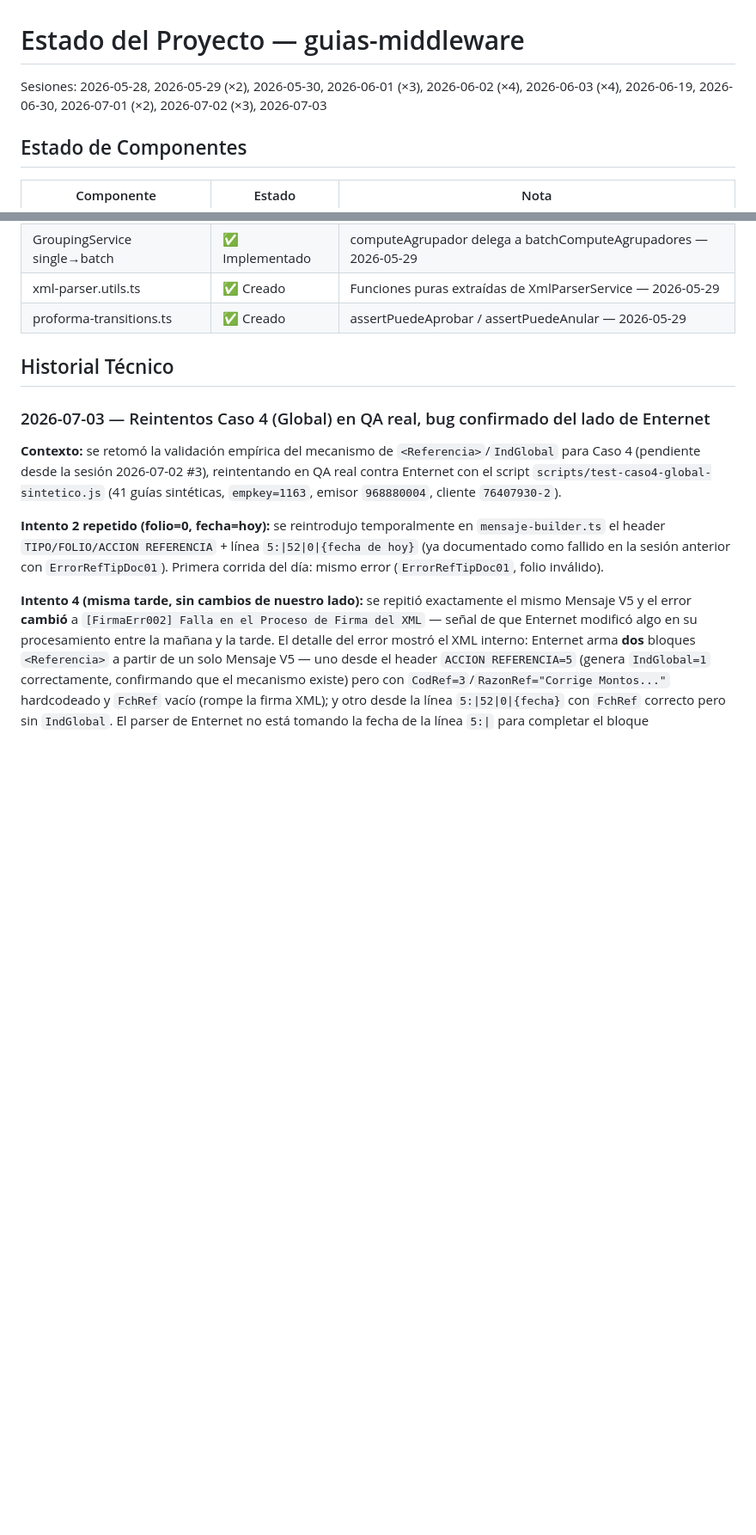
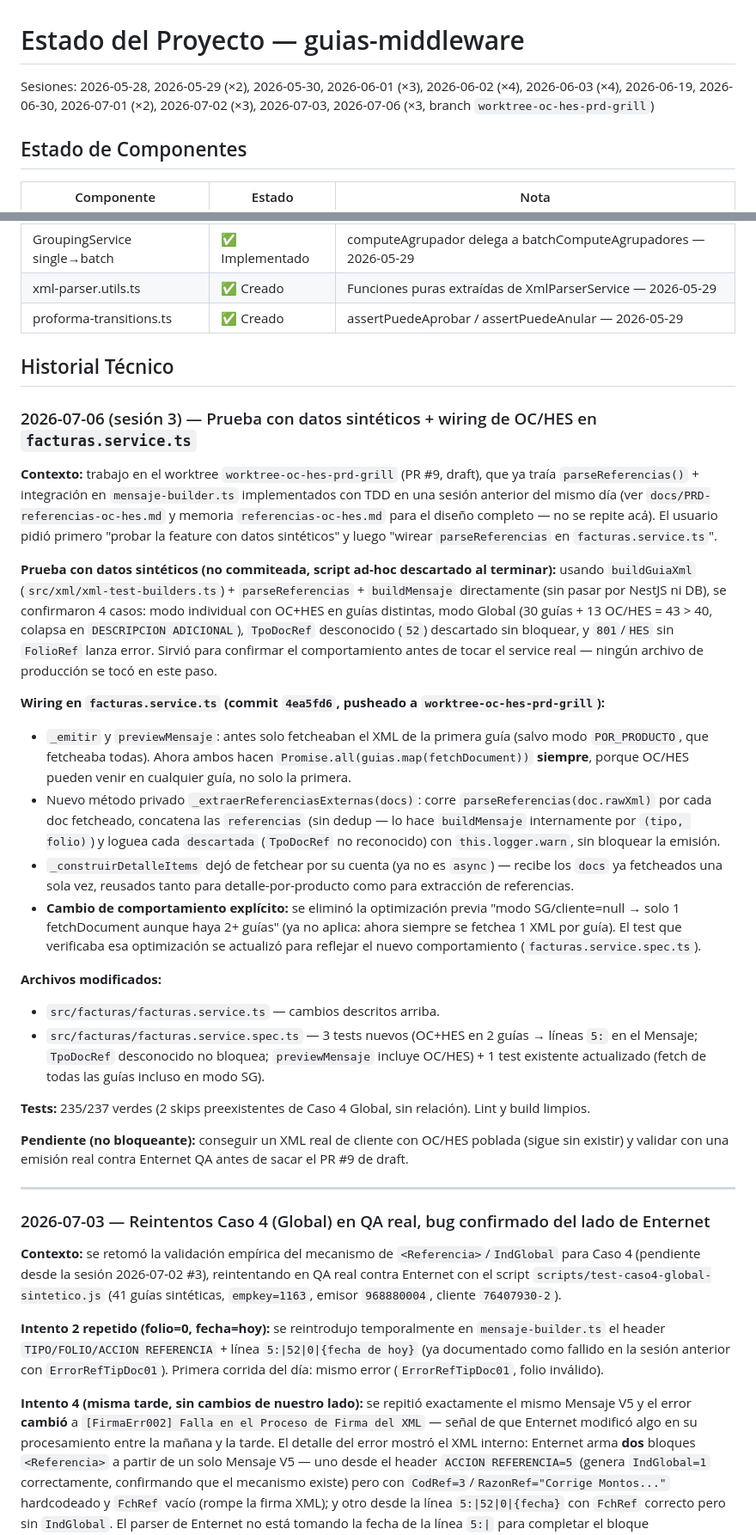
Before and after one commit to matop/facturador-guias-backend, a Markdown page: docs/ESTADO.md, 2 parts joined by grey strips. Shown at 86% size. GitHub-like rendering; blank space fills up the shorter version.

Commit message:
Documentar sesión OC/HES: prueba sintética + wiring en ESTADO.md
Registra en docs/ESTADO.md el trabajo de la sesión 2026-07-06 (branch
worktree-oc-hes-prd-grill): prueba con datos sintéticos de
parseReferencias/buildMensaje y wiring en facturas.service.ts, que no
había quedado documentado en el historial técnico del proyecto.

Co-authored-by: Claude Sonnet 5 <noreply@anthropic.com>

```diff
--- a/docs/ESTADO.md
+++ b/docs/ESTADO.md
@@ -1,5 +1,5 @@
 # Estado del Proyecto — guias-middleware
-Sesiones: 2026-05-28, 2026-05-29 (×2), 2026-05-30, 2026-06-01 (×3), 2026-06-02 (×4), 2026-06-03 (×4), 2026-06-19, 2026-06-30, 2026-07-01 (×2), 2026-07-02 (×3), 2026-07-03
+Sesiones: 2026-05-28, 2026-05-29 (×2), 2026-05-30, 2026-06-01 (×3), 2026-06-02 (×4), 2026-06-03 (×4), 2026-06-19, 2026-06-30, 2026-07-01 (×2), 2026-07-02 (×3), 2026-07-03, 2026-07-06 (×3, branch `worktree-oc-hes-prd-grill`)
 
 ## Estado de Componentes
 | Componente | Estado | Nota |
@@ -34,6 +35,28 @@ Sesiones: 2026-05-28, 2026-05-29 (×2), 2026-05-30, 2026-06-01 (×3), 2026-06-02
 | proforma-transitions.ts | ✅ Creado | assertPuedeAprobar / assertPuedeAnular — 2026-05-29 |
 
 ## Historial Técnico
+
+### 2026-07-06 (sesión 3) — Prueba con datos sintéticos + wiring de OC/HES en `facturas.service.ts`
+
+**Contexto:** trabajo en el worktree `worktree-oc-hes-prd-grill` (PR #9, draft), que ya traía `parseReferencias()` + integración en `mensaje-builder.ts` implementados con TDD en una sesión anterior del mismo día (ver `docs/PRD-referencias-oc-hes.md` y memoria `referencias-oc-hes.md` para el diseño completo — no se repite acá). El usuario pidió primero "probar la feature con datos sintéticos" y luego "wirear `parseReferencias` en `facturas.service.ts`".
+
+**Prueba con datos sintéticos (no commiteada, script ad-hoc descartado al terminar):** usando `buildGuiaXml` (`src/xml/xml-test-builders.ts`) + `parseReferencias` + `buildMensaje` directamente (sin pasar por NestJS ni DB), se confirmaron 4 casos: modo individual con OC+HES en guías distintas, modo Global (30 guías + 13 OC/HES = 43 > 40, colapsa en `DESCRIPCION ADICIONAL`), `TpoDocRef` desconocido (`52`) descartado sin bloquear, y `801`/`HES` sin `FolioRef` lanza error. Sirvió para confirmar el comportamiento antes de tocar el service real — ningún archivo de producción se tocó en este paso.
+
+**Wiring en `facturas.service.ts` (commit `4ea5fd6`, pusheado a `worktree-oc-hes-prd-grill`):**
+- `_emitir` y `previewMensaje`: antes solo fetcheaban el XML de la primera guía (salvo modo `POR_PRODUCTO`, que fetcheaba todas). Ahora ambos hacen `Promise.all(guias.map(fetchDocument))` **siempre**, porque OC/HES pueden venir en cualquier guía, no solo la primera.
+- Nuevo método privado `_extraerReferenciasExternas(docs)`: corre `parseReferencias(doc.rawXml)` por cada doc fetcheado, concatena las `referencias` (sin dedup — lo hace `buildMensaje` internamente por `(tipo, folio)`) y loguea cada `descartada` (`TpoDocRef` no reconocido) con `this.logger.warn`, sin bloquear la emisión.
+- `_construirDetalleItems` dejó de fetchear por su cuenta (ya no es `async`) — recibe los `docs` ya fetcheados una sola vez, reusados tanto para detalle-por-producto como para extracción de referencias.
+- **Cambio de comportamiento explícito:** se eliminó la optimización previa "modo SG/cliente=null → solo 1 fetchDocument aunque haya 2+ guías" (ya no aplica: ahora siempre se fetchea 1 XML por guía). El test que verificaba esa optimización se actualizó para reflejar el nuevo comportamiento (`facturas.service.spec.ts`).
+
+**Archivos modificados:**
+- `src/facturas/facturas.service.ts` — cambios descritos arriba.
+- `src/facturas/facturas.service.spec.ts` — 3 tests nuevos (OC+HES en 2 guías → líneas `5:` en el Mensaje; `TpoDocRef` desconocido no bloquea; `previewMensaje` incluye OC/HES) + 1 test existente actualizado (fetch de todas las guías incluso en modo SG).
+
+**Tests:** 235/237 verdes (2 skips preexistentes de Caso 4 Global, sin relación). Lint y build limpios.
+
+**Pendiente (no bloqueante):** conseguir un XML real de cliente con OC/HES poblada (sigue sin existir) y validar con una emisión real contra Enternet QA antes de sacar el PR #9 de draft.
+
+---
 
 ### 2026-07-03 — Reintentos Caso 4 (Global) en QA real, bug confirmado del lado de Enternet
 
```
Also changed, not shown: other parts of docs/ESTADO.md (+9 -2 lines).
